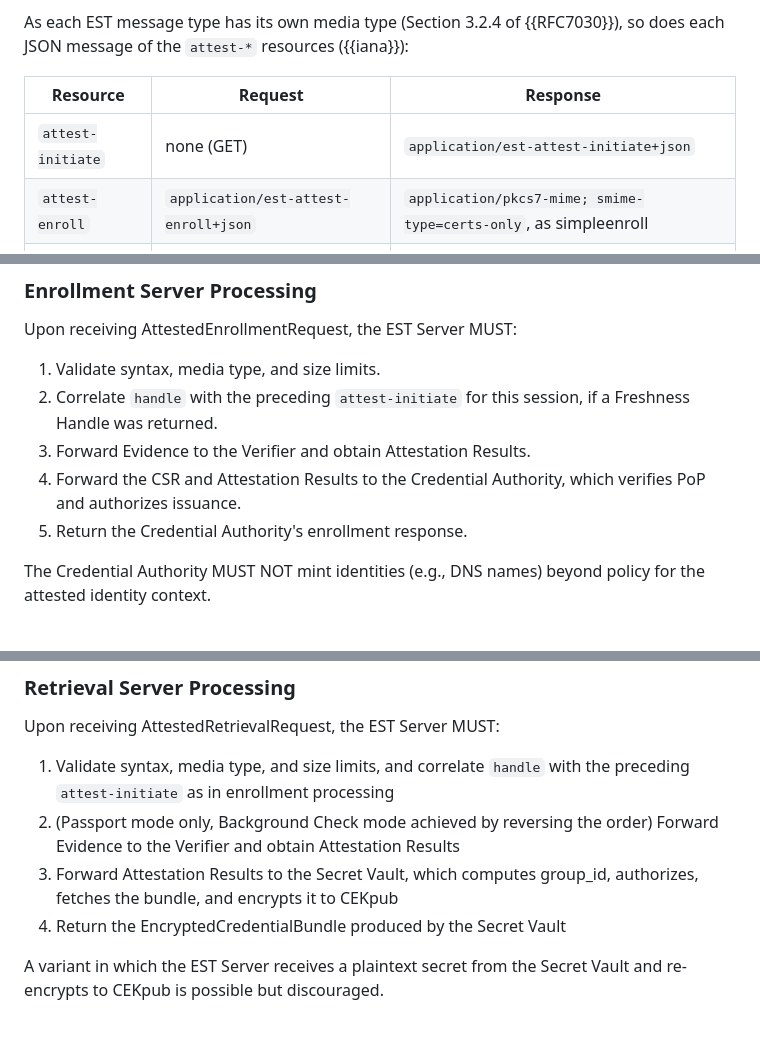
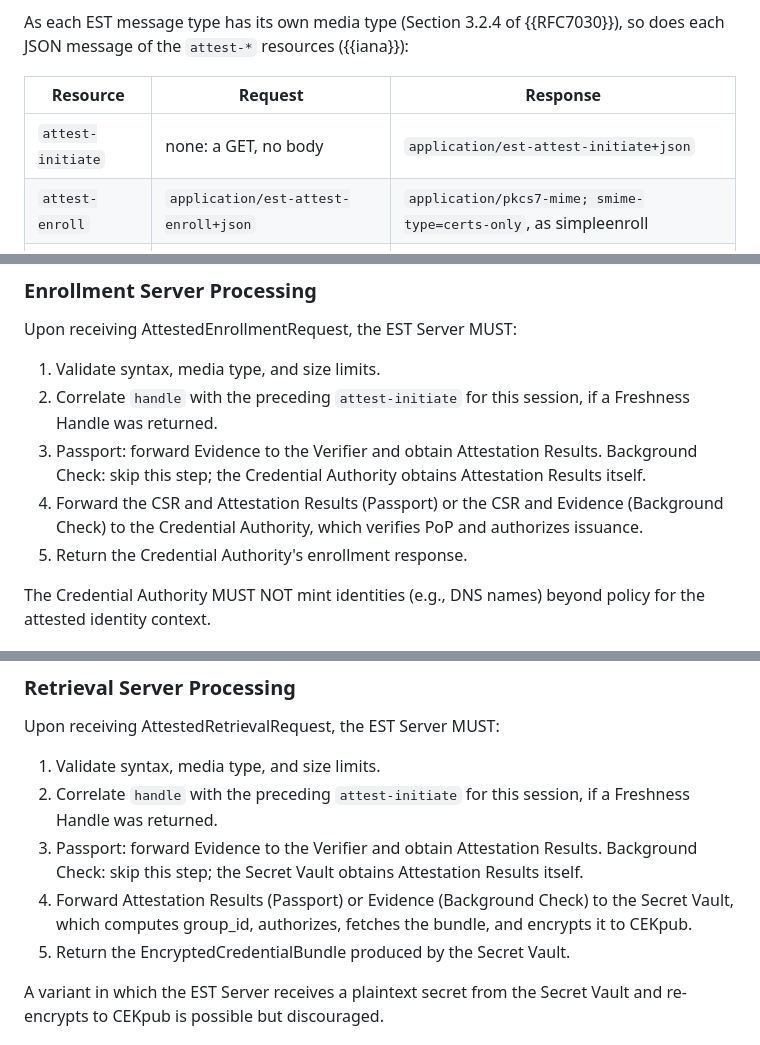
Before and after one commit to TheBankster/lamps-tacra-est, a Markdown page: draft-novak-lamps-tacra-est.md, 3 parts joined by grey strips. Rendered like a GitHub page.

Commit message:
Processing steps: the same five steps in enrollment and retrieval, both modes named; the initiate row says why there is no body

```diff
--- a/draft-novak-lamps-tacra-est.md
+++ b/draft-novak-lamps-tacra-est.md
@@ -255,7 +255,7 @@ As each EST message type has its own media type (Section 3.2.4 of {{RFC7030}}),
 
 | Resource | Request | Response |
 |---|---|---|
-| `attest-initiate` | none (GET) | `application/est-attest-initiate+json` |
+| `attest-initiate` | none: a GET, no body | `application/est-attest-initiate+json` |
 | `attest-enroll` | `application/est-attest-enroll+json` | `application/pkcs7-mime; smime-type=certs-only`, as simpleenroll |
 | `attest-retrieve` | `application/est-attest-retrieve+json` | `application/est-attest-bundle+json` |
 {: title="Media types of the attest-* messages"}
@@ -340,8 +340,8 @@ Upon receiving AttestedEnrollmentRequest, the EST Server MUST:
 
 1. Validate syntax, media type, and size limits.
 2. Correlate `handle` with the preceding `attest-initiate` for this session, if a Freshness Handle was returned.
-3. Forward Evidence to the Verifier and obtain Attestation Results.
-4. Forward the CSR and Attestation Results to the Credential Authority, which verifies PoP and authorizes issuance.
+3. Passport: forward Evidence to the Verifier and obtain Attestation Results. Background Check: skip this step; the Credential Authority obtains Attestation Results itself.
+4. Forward the CSR and Attestation Results (Passport) or the CSR and Evidence (Background Check) to the Credential Authority, which verifies PoP and authorizes issuance.
 5. Return the Credential Authority's enrollment response.
 
 The Credential Authority MUST NOT mint identities (e.g., DNS names) beyond policy for the attested identity context.
@@ -401,10 +401,11 @@ TODO: Ensure that TACRA architecture can carry these and other encryption mechan
 
 Upon receiving AttestedRetrievalRequest, the EST Server MUST:
 
-1. Validate syntax, media type, and size limits, and correlate `handle` with the preceding `attest-initiate` as in enrollment processing
-2. (Passport mode only, Background Check mode achieved by reversing the order) Forward Evidence to the Verifier and obtain Attestation Results
-3. Forward Attestation Results to the Secret Vault, which computes group_id, authorizes, fetches the bundle, and encrypts it to CEKpub
-4. Return the EncryptedCredentialBundle produced by the Secret Vault
+1. Validate syntax, media type, and size limits.
+2. Correlate `handle` with the preceding `attest-initiate` for this session, if a Freshness Handle was returned.
+3. Passport: forward Evidence to the Verifier and obtain Attestation Results. Background Check: skip this step; the Secret Vault obtains Attestation Results itself.
+4. Forward Attestation Results (Passport) or Evidence (Background Check) to the Secret Vault, which computes group_id, authorizes, fetches the bundle, and encrypts it to CEKpub.
+5. Return the EncryptedCredentialBundle produced by the Secret Vault.
 
 A variant in which the EST Server receives a plaintext secret from the Secret Vault and re-encrypts to CEKpub is possible but discouraged.
 
```
